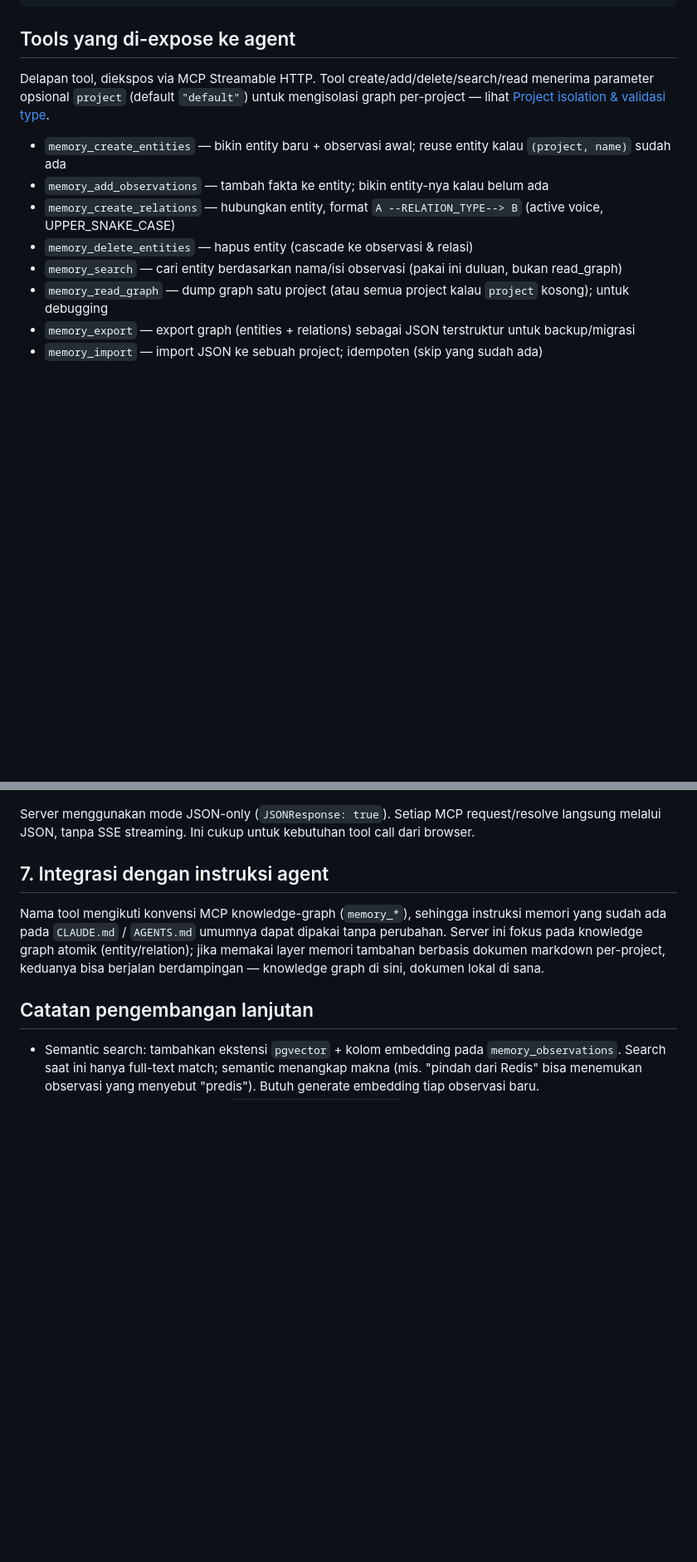
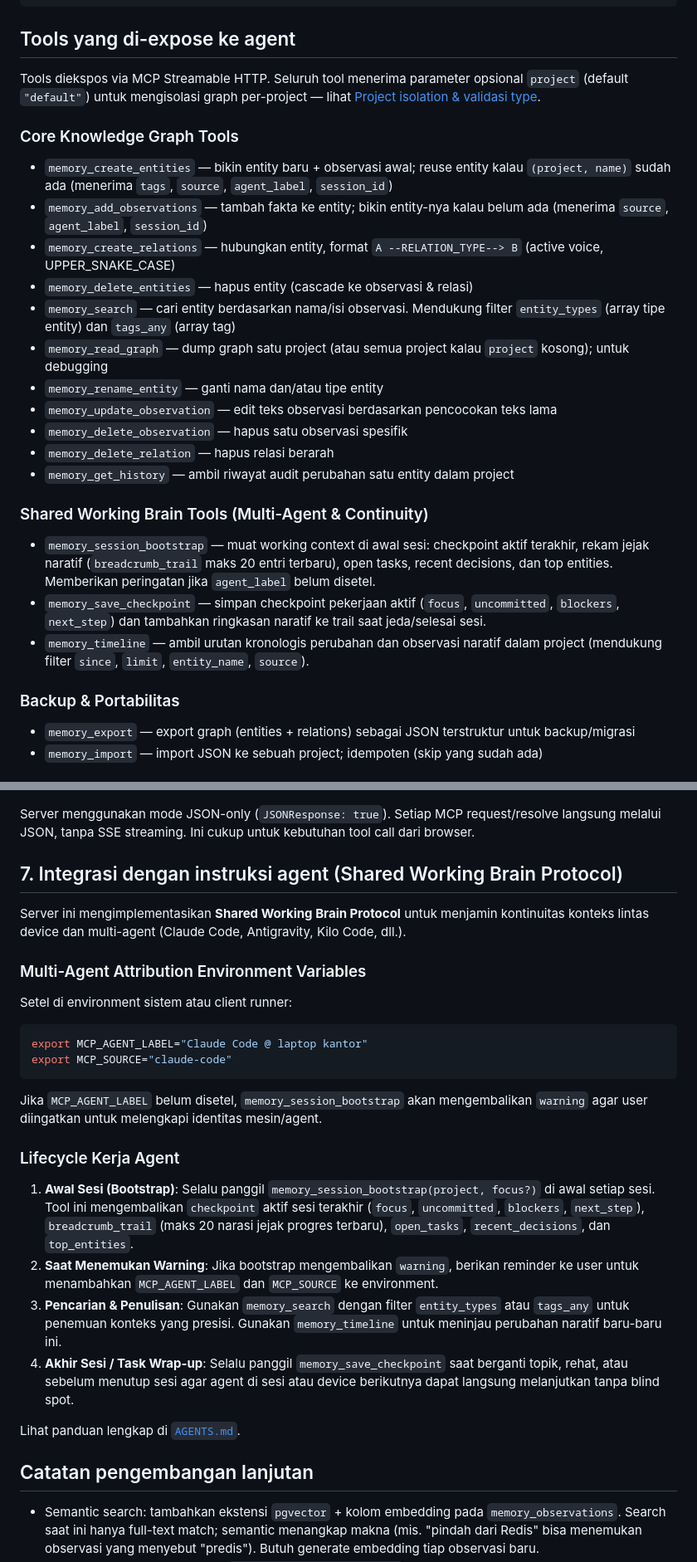
Before and after one commit to fanajib5/mcp-memory-server-go, a Markdown page: README.md, 2 parts joined by grey strips. Shown at 83% size. GitHub-like rendering; blank space fills up the shorter version.

Commit message:
docs: update agent protocol for shared working brain and bootstrap

````diff
--- a/README.md
+++ b/README.md
@@ -40,16 +40,28 @@ docker-compose.yml -> untuk test lokal (Postgres + server jadi satu)
 
 ## Tools yang di-expose ke agent
 
-Delapan tool, diekspos via MCP Streamable HTTP. Tool create/add/delete/search/read menerima parameter
-opsional `project` (default `"default"`) untuk mengisolasi graph per-project — lihat
-[Project isolation & validasi type](#project-isolation--validasi-type).
+Tools diekspos via MCP Streamable HTTP. Seluruh tool menerima parameter opsional `project` (default `"default"`)
+untuk mengisolasi graph per-project — lihat [Project isolation & validasi type](#project-isolation--validasi-type).
 
-- `memory_create_entities` — bikin entity baru + observasi awal; reuse entity kalau `(project, name)` sudah ada
-- `memory_add_observations` — tambah fakta ke entity; bikin entity-nya kalau belum ada
+### Core Knowledge Graph Tools
+- `memory_create_entities` — bikin entity baru + observasi awal; reuse entity kalau `(project, name)` sudah ada (menerima `tags`, `source`, `agent_label`, `session_id`)
+- `memory_add_observations` — tambah fakta ke entity; bikin entity-nya kalau belum ada (menerima `source`, `agent_label`, `session_id`)
 - `memory_create_relations` — hubungkan entity, format `A --RELATION_TYPE--> B` (active voice, UPPER_SNAKE_CASE)
 - `memory_delete_entities` — hapus entity (cascade ke observasi & relasi)
-- `memory_search` — cari entity berdasarkan nama/isi observasi (pakai ini duluan, bukan read_graph)
+- `memory_search` — cari entity berdasarkan nama/isi observasi. Mendukung filter `entity_types` (array tipe entity) dan `tags_any` (array tag)
 - `memory_read_graph` — dump graph satu project (atau semua project kalau `project` kosong); untuk debugging
+- `memory_rename_entity` — ganti nama dan/atau tipe entity
+- `memory_update_observation` — edit teks observasi berdasarkan pencocokan teks lama
+- `memory_delete_observation` — hapus satu observasi spesifik
+- `memory_delete_relation` — hapus relasi berarah
+- `memory_get_history` — ambil riwayat audit perubahan satu entity dalam project
+
+### Shared Working Brain Tools (Multi-Agent & Continuity)
+- `memory_session_bootstrap` — muat working context di awal sesi: checkpoint aktif terakhir, rekam jejak naratif (`breadcrumb_trail` maks 20 entri terbaru), open tasks, recent decisions, dan top entities. Memberikan peringatan jika `agent_label` belum disetel.
+- `memory_save_checkpoint` — simpan checkpoint pekerjaan aktif (`focus`, `uncommitted`, `blockers`, `next_step`) dan tambahkan ringkasan naratif ke trail saat jeda/selesai sesi.
+- `memory_timeline` — ambil urutan kronologis perubahan dan observasi naratif dalam project (mendukung filter `since`, `limit`, `entity_name`, `source`).
+
+### Backup & Portabilitas
 - `memory_export` — export graph (entities + relations) sebagai JSON terstruktur untuk backup/migrasi
 - `memory_import` — import JSON ke sebuah project; idempoten (skip yang sudah ada)
 
@@ -255,13 +267,28 @@ Response akan menyertakan CORS headers sehingga browser mengizinkan akses terseb
 Server menggunakan mode JSON-only (`JSONResponse: true`). Setiap MCP request/resolve
 langsung melalui JSON, tanpa SSE streaming. Ini cukup untuk kebutuhan tool call dari browser.
 
-## 7. Integrasi dengan instruksi agent
+## 7. Integrasi dengan instruksi agent (Shared Working Brain Protocol)
 
-Nama tool mengikuti konvensi MCP knowledge-graph (`memory_*`), sehingga instruksi memori yang sudah
-ada pada `CLAUDE.md` / `AGENTS.md` umumnya dapat dipakai tanpa perubahan. Server ini fokus pada
-knowledge graph atomik (entity/relation); jika memakai layer memori tambahan berbasis dokumen
-markdown per-project, keduanya bisa berjalan berdampingan — knowledge graph di sini, dokumen lokal
-di sana.
+Server ini mengimplementasikan **Shared Working Brain Protocol** untuk menjamin kontinuitas konteks
+lintas device dan multi-agent (Claude Code, Antigravity, Kilo Code, dll.).
+
+### Multi-Agent Attribution Environment Variables
+Setel di environment sistem atau client runner:
+```bash
+export MCP_AGENT_LABEL="Claude Code @ laptop kantor"
+export MCP_SOURCE="claude-code"
+```
+Jika `MCP_AGENT_LABEL` belum disetel, `memory_session_bootstrap` akan mengembalikan `warning` agar user diingatkan untuk melengkapi identitas mesin/agent.
+
+### Lifecycle Kerja Agent
+1. **Awal Sesi (Bootstrap)**: Selalu panggil `memory_session_bootstrap(project, focus?)` di awal setiap sesi.
+   Tool ini mengembalikan `checkpoint` aktif sesi terakhir (`focus`, `uncommitted`, `blockers`, `next_step`),
+   `breadcrumb_trail` (maks 20 narasi jejak progres terbaru), `open_tasks`, `recent_decisions`, dan `top_entities`.
+2. **Saat Menemukan Warning**: Jika bootstrap mengembalikan `warning`, berikan reminder ke user untuk menambahkan `MCP_AGENT_LABEL` dan `MCP_SOURCE` ke environment.
+3. **Pencarian & Penulisan**: Gunakan `memory_search` dengan filter `entity_types` atau `tags_any` untuk penemuan konteks yang presisi. Gunakan `memory_timeline` untuk meninjau perubahan naratif baru-baru ini.
+4. **Akhir Sesi / Task Wrap-up**: Selalu panggil `memory_save_checkpoint` saat berganti topik, rehat, atau sebelum menutup sesi agar agent di sesi atau device berikutnya dapat langsung melanjutkan tanpa blind spot.
+
+Lihat panduan lengkap di [`AGENTS.md`](./AGENTS.md).
 
 ## Catatan pengembangan lanjutan
 
````
Also changed, not shown: AGENTS.md (added, +114 -0 lines).
